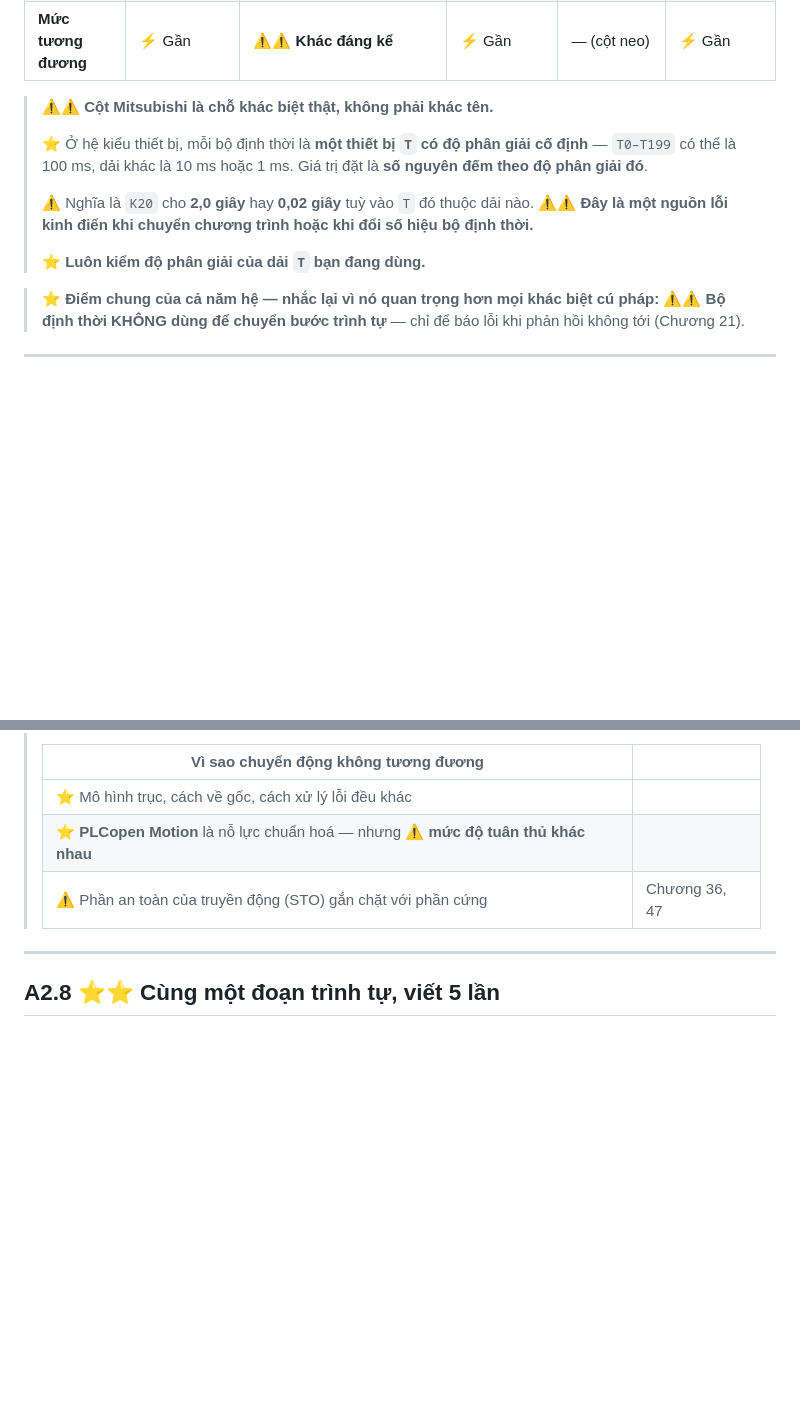
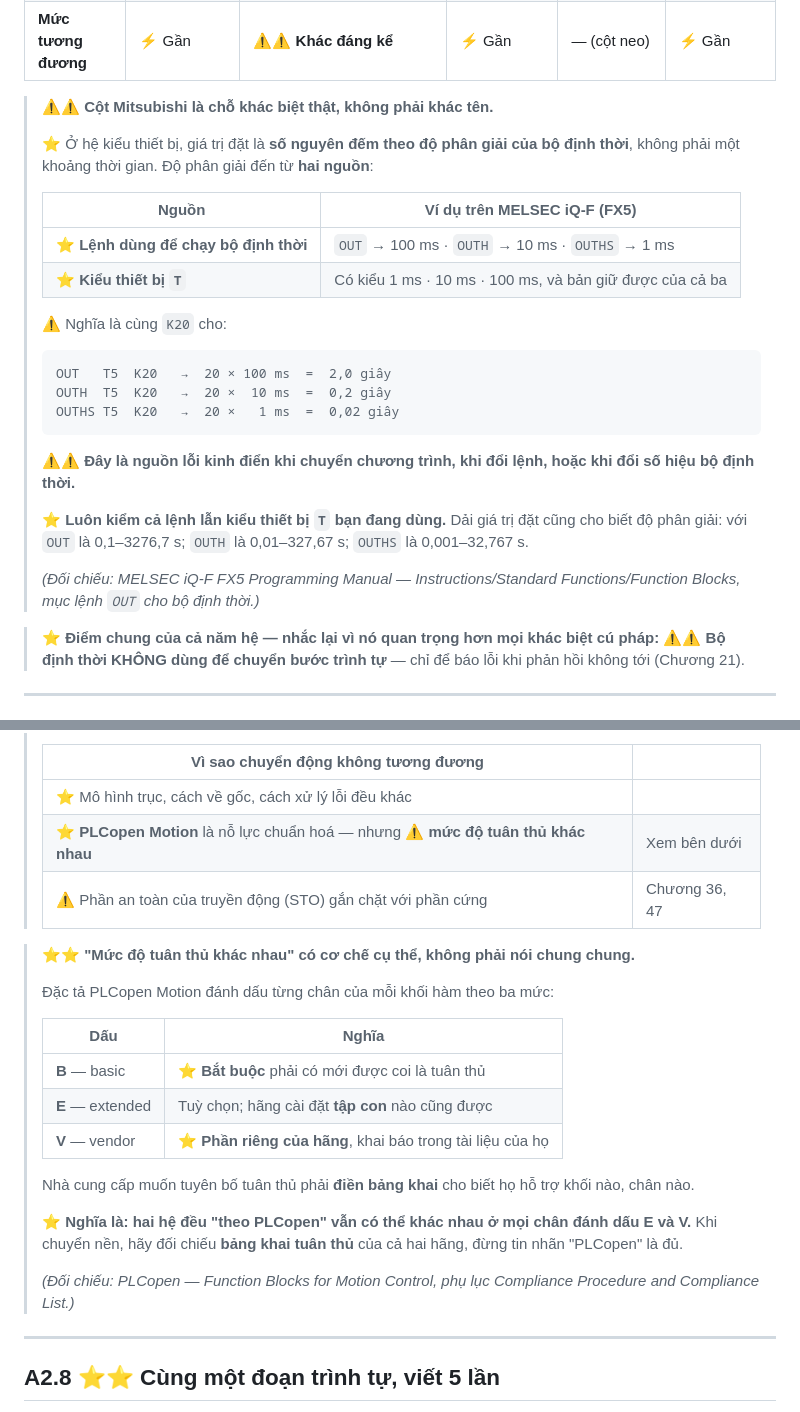
Before and after one commit to songloi0730/PLC-Book, a Markdown page: docs/pl_a2_doi_chieu_lenh_va_cung_doan_logic.md, 2 parts joined by grey strips. Drawn GitHub-style; blank space fills up the shorter version.

Commit message:
doi chieu tai lieu goc: sua 4 khang dinh trong Phu luc A1/A2
Xac minh tung cai voi nguon that thay vi viet tu tri nho:
- A1.5 Rockwell I/O bat dong bo: DUNG (1756-PM004), bo sung tu khoa hang dung "buffer the values"
- A2.2 Mitsubishi timer: SAI MOT NUA - do phan giai den tu LENH (OUT/OUTH/OUTHS)
  chu khong chi tu dai thiet bi T. Da sua kem bang va dai gia tri dat
- A2.7 PLCopen: bo sung co che B/E/V + bang khai tuan thu (thay cho noi chung chung)
- A1.6 CODESYS RETAIN vs PERSISTENT: DUNG, nang cap thanh bang hanh vi 5 thao tac

Co-Authored-By: Claude Opus 5 <noreply@anthropic.com>

````diff
--- a/docs/pl_a2_doi_chieu_lenh_va_cung_doan_logic.md
+++ b/docs/pl_a2_doi_chieu_lenh_va_cung_doan_logic.md
@@ -48,14 +48,30 @@ Trước khi vào bảng, cần phân biệt ba loại quan hệ:
 
 > ⚠⚠ **Cột Mitsubishi là chỗ khác biệt thật, không phải khác tên.**
 >
-> ⭐ Ở hệ kiểu thiết bị, mỗi bộ định thời là **một thiết bị `T` có độ phân giải cố định** — `T0–T199`
-> có thể là 100 ms, dải khác là 10 ms hoặc 1 ms. Giá trị đặt là **số nguyên đếm theo độ phân giải
-> đó**.
+> ⭐ Ở hệ kiểu thiết bị, giá trị đặt là **số nguyên đếm theo độ phân giải của bộ định thời**, không
+> phải một khoảng thời gian. Độ phân giải đến từ **hai nguồn**:
 >
-> ⚠ Nghĩa là `K20` cho **2,0 giây** hay **0,02 giây** tuỳ vào `T` đó thuộc dải nào. ⚠⚠ **Đây là một
-> nguồn lỗi kinh điển khi chuyển chương trình hoặc khi đổi số hiệu bộ định thời.**
+> | Nguồn | Ví dụ trên MELSEC iQ-F (FX5) |
+> |---|---|
+> | ⭐ **Lệnh dùng để chạy bộ định thời** | `OUT` → 100 ms · `OUTH` → 10 ms · `OUTHS` → 1 ms |
+> | ⭐ **Kiểu thiết bị `T`** | Có kiểu 1 ms · 10 ms · 100 ms, và bản giữ được của cả ba |
 >
-> ⭐ **Luôn kiểm độ phân giải của dải `T` bạn đang dùng.**
+> ⚠ Nghĩa là cùng `K20` cho:
+>
+> ```text
+> OUT   T5  K20   →  20 × 100 ms  =  2,0 giây
+> OUTH  T5  K20   →  20 ×  10 ms  =  0,2 giây
+> OUTHS T5  K20   →  20 ×   1 ms  =  0,02 giây
+> ```
+>
+> ⚠⚠ **Đây là nguồn lỗi kinh điển khi chuyển chương trình, khi đổi lệnh, hoặc khi đổi số hiệu bộ định
+> thời.**
+>
+> ⭐ **Luôn kiểm cả lệnh lẫn kiểu thiết bị `T` bạn đang dùng.** Dải giá trị đặt cũng cho biết độ phân
+> giải: với `OUT` là 0,1–3276,7 s; `OUTH` là 0,01–327,67 s; `OUTHS` là 0,001–32,767 s.
+>
+> *(Đối chiếu: MELSEC iQ-F FX5 Programming Manual — Instructions/Standard Functions/Function Blocks,
+> mục lệnh `OUT` cho bộ định thời.)*
 
 > ⭐ **Điểm chung của cả năm hệ — nhắc lại vì nó quan trọng hơn mọi khác biệt cú pháp:**
 > ⚠⚠ **Bộ định thời KHÔNG dùng để chuyển bước trình tự** — chỉ để báo lỗi khi phản hồi không tới
@@ -168,8 +184,26 @@ Trước khi vào bảng, cần phân biệt ba loại quan hệ:
 > | Vì sao chuyển động không tương đương | |
 > |---|---|
 > | ⭐ Mô hình trục, cách về gốc, cách xử lý lỗi đều khác | |
-> | ⭐ **PLCopen Motion** là nỗ lực chuẩn hoá — nhưng ⚠ **mức độ tuân thủ khác nhau** | |
+> | ⭐ **PLCopen Motion** là nỗ lực chuẩn hoá — nhưng ⚠ **mức độ tuân thủ khác nhau** | Xem bên dưới |
 > | ⚠ Phần an toàn của truyền động (STO) gắn chặt với phần cứng | Chương 36, 47 |
+
+> ⭐⭐ **"Mức độ tuân thủ khác nhau" có cơ chế cụ thể, không phải nói chung chung.**
+>
+> Đặc tả PLCopen Motion đánh dấu từng chân của mỗi khối hàm theo ba mức:
+>
+> | Dấu | Nghĩa |
+> |---|---|
+> | **B** — basic | ⭐ **Bắt buộc** phải có mới được coi là tuân thủ |
+> | **E** — extended | Tuỳ chọn; hãng cài đặt **tập con** nào cũng được |
+> | **V** — vendor | ⭐ **Phần riêng của hãng**, khai báo trong tài liệu của họ |
+>
+> Nhà cung cấp muốn tuyên bố tuân thủ phải **điền bảng khai** cho biết họ hỗ trợ khối nào, chân nào.
+>
+> ⭐ **Nghĩa là: hai hệ đều "theo PLCopen" vẫn có thể khác nhau ở mọi chân đánh dấu E và V.** Khi
+> chuyển nền, hãy đối chiếu **bảng khai tuân thủ** của cả hai hãng, đừng tin nhãn "PLCopen" là đủ.
+>
+> *(Đối chiếu: PLCopen — Function Blocks for Motion Control, phụ lục Compliance Procedure and
+> Compliance List.)*
 
 ---
 
````
Also changed, not shown: docs/pl_a1_doi_chieu_khai_niem_5_he.md (+26 -2 lines).
